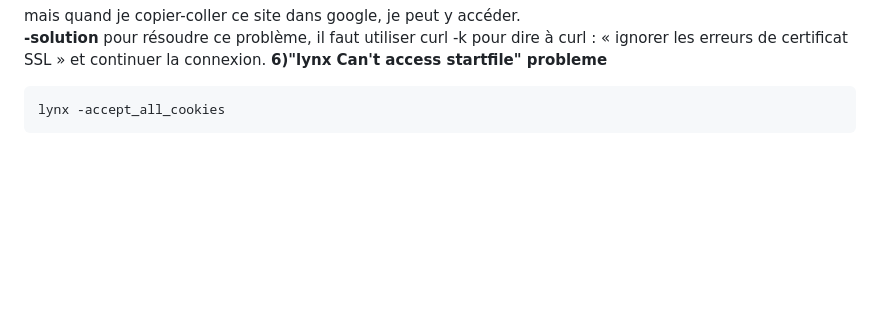
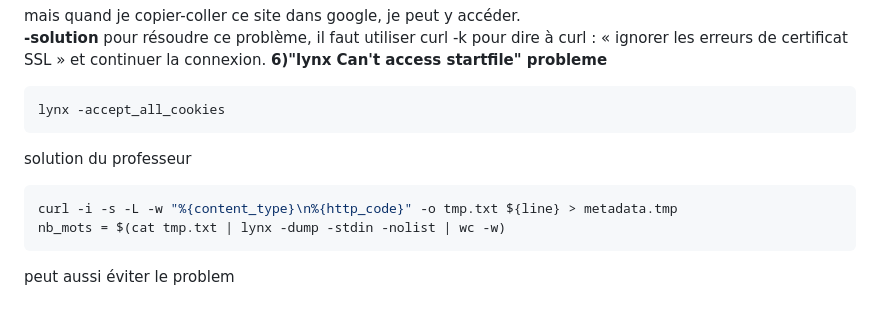
Before and after one commit to ZHENGTING-oss/PPE1-2025, a Markdown page: journal.md, the part around the change. Rendered like a GitHub page; blank space fills up the shorter version.

````diff
--- a/journal.md
+++ b/journal.md
@@ -588,3 +588,9 @@ pour résoudre ce problème, il faut utiliser curl -k pour dire à curl : « ign
 ```bash
 lynx -accept_all_cookies
 ```
+solution du professeur
+```bash
+curl -i -s -L -w "%{content_type}\n%{http_code}" -o tmp.txt ${line} > metadata.tmp
+nb_mots = $(cat tmp.txt | lynx -dump -stdin -nolist | wc -w)
+```
+peut aussi éviter le problem
````
